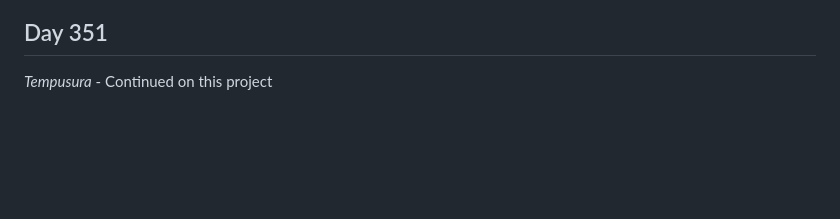
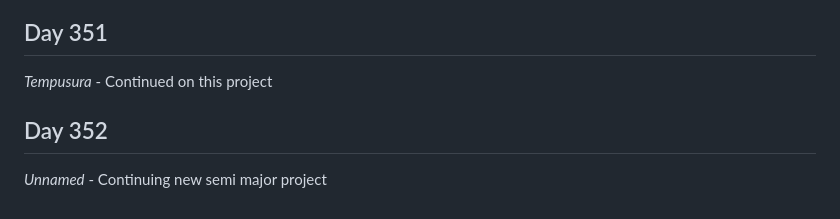
Before and after one commit to Antoine-Meloche/Coding365, a Markdown page: CHANGELOG.md, the part around the change. Drawn GitHub-style; blank space fills up the shorter version.

Commit message:
Day 352 - Unnamed

```diff
--- a/CHANGELOG.md
+++ b/CHANGELOG.md
@@ -1083,3 +1083,6 @@
 
 ## Day 351
 *Tempusura* - Continued on this project
+
+## Day 352
+*Unnamed* - Continuing new semi major project
```
